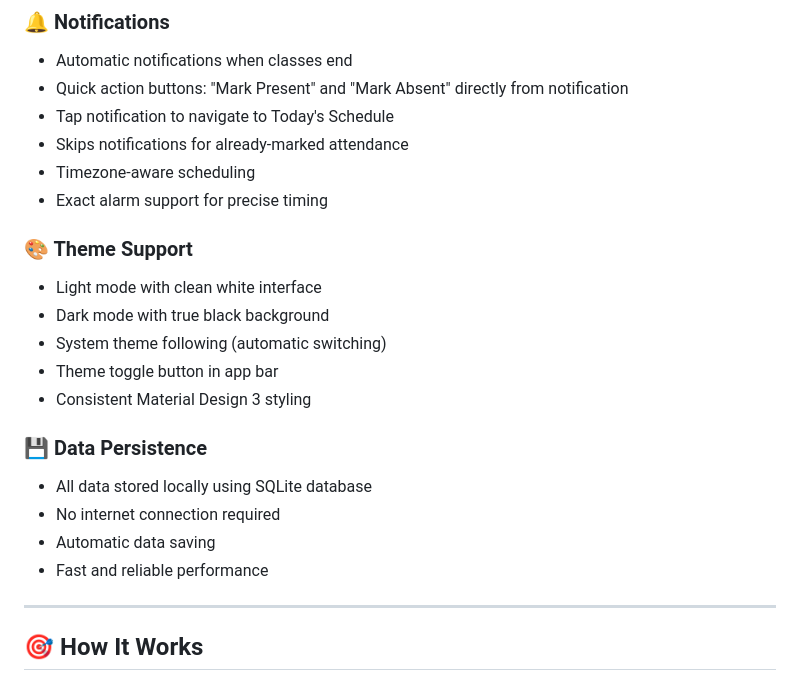
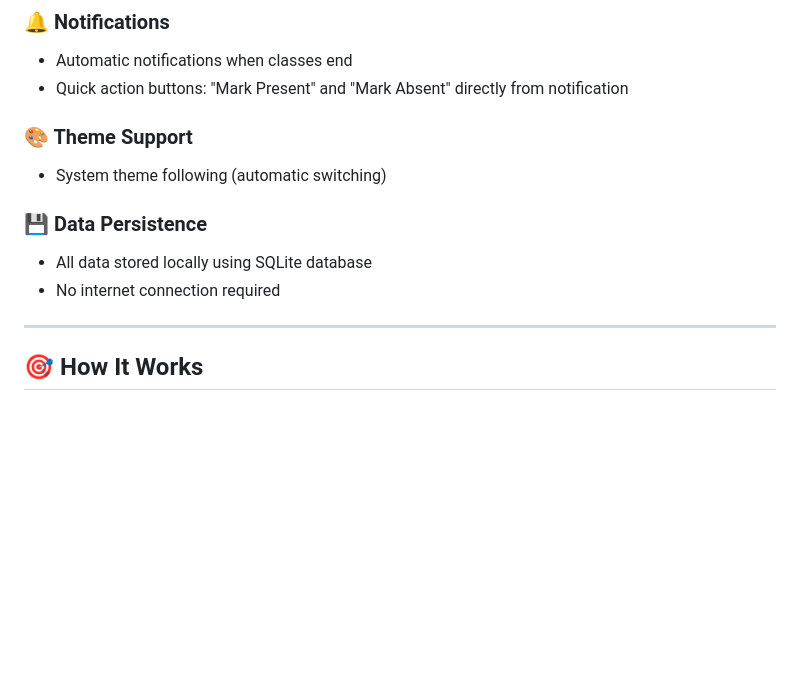
Before and after one commit to YTFL/AttendMate-Bunk-Calculator-Attendance-Tracker, a Markdown page: README.md, the part around the change. Drawn GitHub-style; blank space fills up the shorter version.

Commit message:
Update README to reflect changes in features
Removed some features from the Notifications, Theme Support, and Data Persistence sections.

```diff
--- a/README.md
+++ b/README.md
@@ -65,23 +65,13 @@ AttendMate helps students stay on top of their attendance by providing intellige
 ### 🔔 Notifications
 - Automatic notifications when classes end
 - Quick action buttons: "Mark Present" and "Mark Absent" directly from notification
-- Tap notification to navigate to Today's Schedule
-- Skips notifications for already-marked attendance
-- Timezone-aware scheduling
-- Exact alarm support for precise timing
 
 ### 🎨 Theme Support
-- Light mode with clean white interface
-- Dark mode with true black background
 - System theme following (automatic switching)
-- Theme toggle button in app bar
-- Consistent Material Design 3 styling
 
 ### 💾 Data Persistence
 - All data stored locally using SQLite database
 - No internet connection required
-- Automatic data saving
-- Fast and reliable performance
 
 ---
 
```
